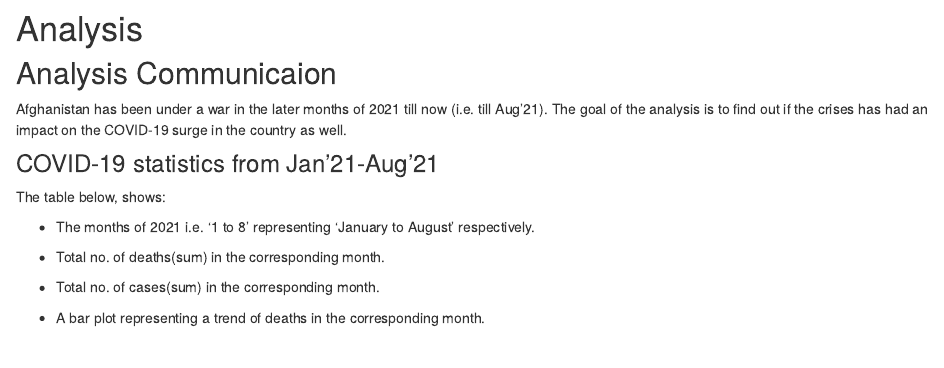
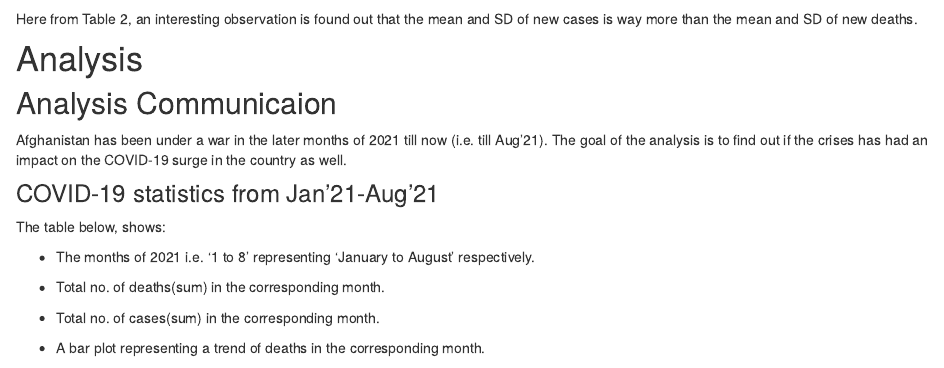
Before and after one commit to etc5523-2021/blog-NishthaArora3008, an R Markdown document (blog1.Rmd): the page in a window 1100 px wide, from 2480 px down. Rendered offline with R 4.5, knitr and Pandoc, with nearby package versions; drawn as R Markdown's standard HTML page in place of the format the file asks for; some code elsewhere in the file could not run offline.

Commit message:
Final blog-1

````diff
--- a/blog1.Rmd
+++ b/blog1.Rmd
@@ -101,6 +101,8 @@ description <- data.frame(variables, min, max, mean, sd)
 DT::datatable(description, options = list(pageLength = 4), caption = "Table 2: Variable Statistics")
 ```
 
+Here from Table 2, an interesting observation is found out that the mean and SD of new cases is way more than the mean and SD of new deaths.
+
 # Analysis
 
 ## Analysis Communicaion
````
Also changed, not shown: 3 other files.
